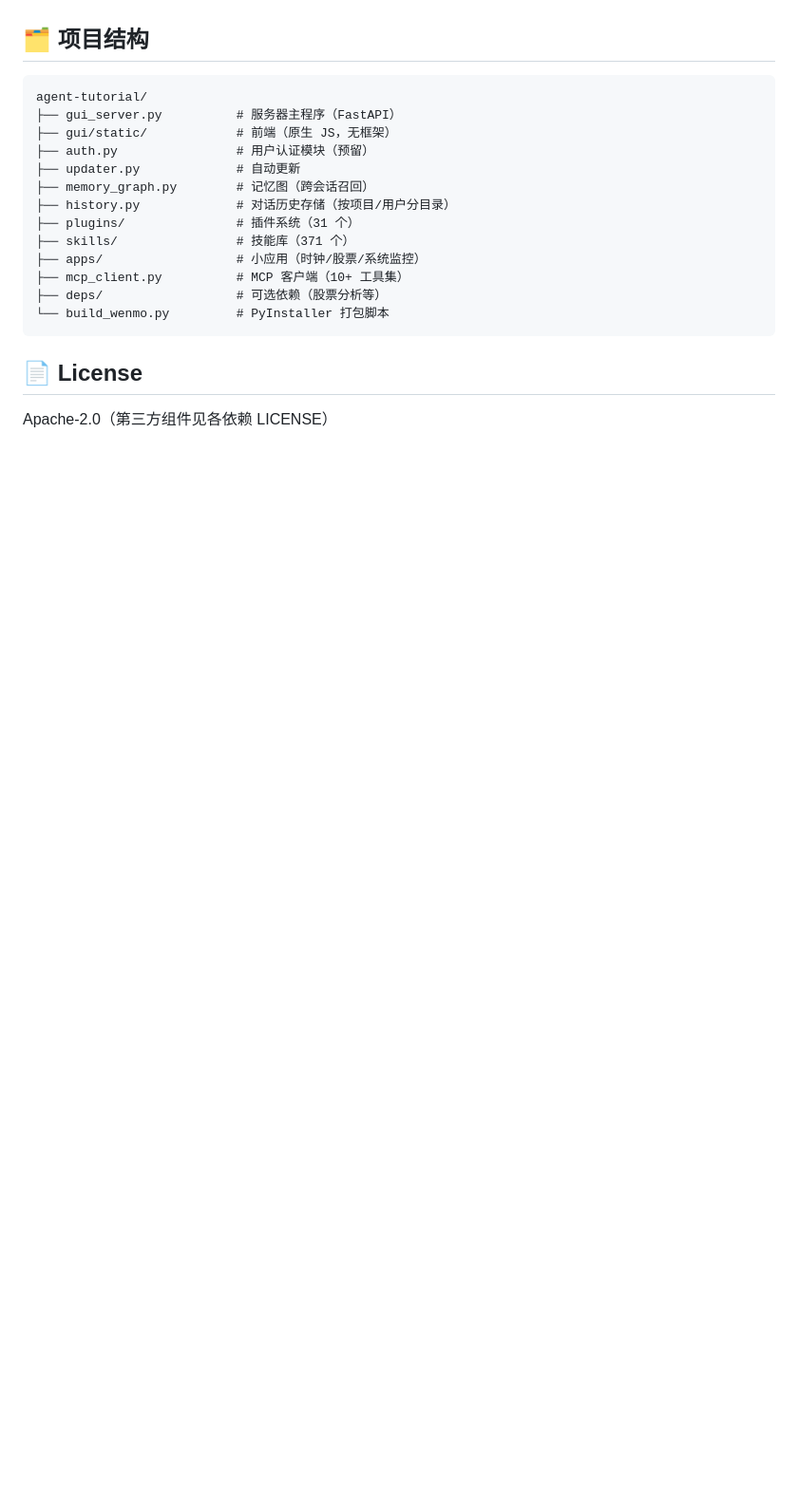
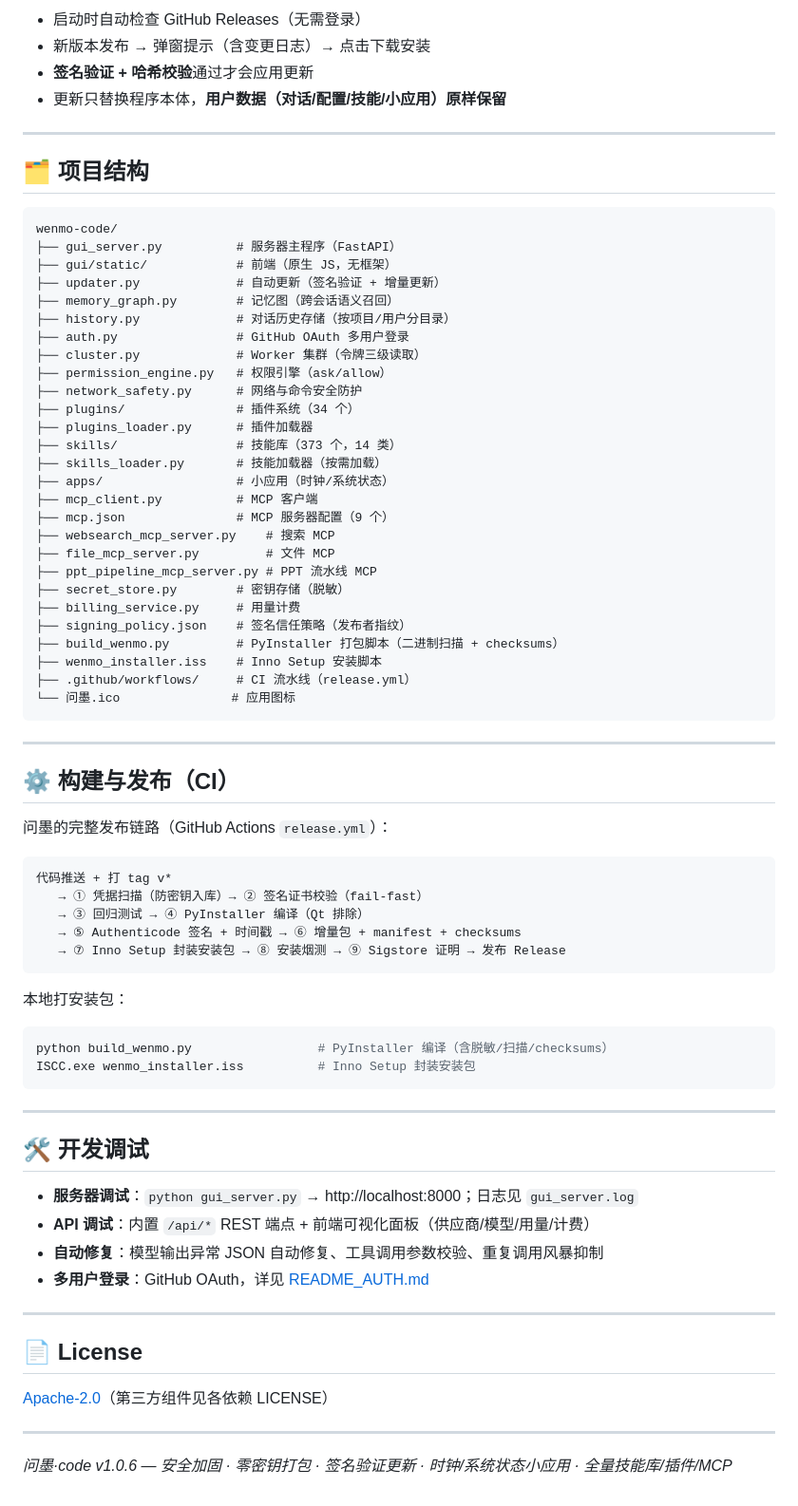
Before and after one commit to hdd54/wenmo-code, a Markdown page: README.md, the part around one of its changes. Shown at 95% size. Rendered like a GitHub page; blank space fills up the shorter version.

````diff
--- a/README.md
+++ b/README.md
@@ -76,22 +154,78 @@ python gui_server.py
+- 启动时自动检查 GitHub Releases（无需登录）
+- 新版本发布 → 弹窗提示（含变更日志）→ 点击下载安装
+- **签名验证 + 哈希校验**通过才会应用更新
+- 更新只替换程序本体，**用户数据（对话/配置/技能/小应用）原样保留**
+
+---
 
 ## 🗂 项目结构
 
 ```
-agent-tutorial/
+wenmo-code/
 ├── gui_server.py          # 服务器主程序（FastAPI）
 ├── gui/static/            # 前端（原生 JS，无框架）
-├── auth.py                # 用户认证模块（预留）
-├── updater.py             # 自动更新
-├── memory_graph.py        # 记忆图（跨会话召回）
+├── updater.py             # 自动更新（签名验证 + 增量更新）
+├── memory_graph.py        # 记忆图（跨会话语义召回）
 ├── history.py             # 对话历史存储（按项目/用户分目录）
-├── plugins/               # 插件系统（31 个）
-├── skills/                # 技能库（371 个）
-├── apps/                  # 小应用（时钟/股票/系统监控）
-├── mcp_client.py          # MCP 客户端（10+ 工具集）
-├── deps/                  # 可选依赖（股票分析等）
-└── build_wenmo.py         # PyInstaller 打包脚本
+├── auth.py                # GitHub OAuth 多用户登录
+├── cluster.py             # Worker 集群（令牌三级读取）
+├── permission_engine.py   # 权限引擎（ask/allow）
+├── network_safety.py      # 网络与命令安全防护
+├── plugins/               # 插件系统（34 个）
+├── plugins_loader.py      # 插件加载器
+├── skills/                # 技能库（373 个，14 类）
+├── skills_loader.py       # 技能加载器（按需加载）
+├── apps/                  # 小应用（时钟/系统状态）
+├── mcp_client.py          # MCP 客户端
+├── mcp.json               # MCP 服务器配置（9 个）
+├── websearch_mcp_server.py    # 搜索 MCP
+├── file_mcp_server.py         # 文件 MCP
+├── ppt_pipeline_mcp_server.py # PPT 流水线 MCP
+├── secret_store.py        # 密钥存储（脱敏）
+├── billing_service.py     # 用量计费
+├── signing_policy.json    # 签名信任策略（发布者指纹）
+├── build_wenmo.py         # PyInstaller 打包脚本（二进制扫描 + checksums）
+├── wenmo_installer.iss    # Inno Setup 安装脚本
+├── .github/workflows/     # CI 流水线（release.yml）
+└── 问墨.ico               # 应用图标
 ```
+
+---
+
+## ⚙️ 构建与发布（CI）
+
+问墨的完整发布链路（GitHub Actions `release.yml`）：
+
+```
+代码推送 + 打 tag v*
+   → ① 凭据扫描（防密钥入库）→ ② 签名证书校验（fail-fast）
+   → ③ 回归测试 → ④ PyInstaller 编译（Qt 排除）
+   → ⑤ Authenticode 签名 + 时间戳 → ⑥ 增量包 + manifest + checksums
+   → ⑦ Inno Setup 封装安装包 → ⑧ 安装烟测 → ⑨ Sigstore 证明 → 发布 Release
+```
+
+本地打安装包：
+
+```bash
+python build_wenmo.py                 # PyInstaller 编译（含脱敏/扫描/checksums）
+ISCC.exe wenmo_installer.iss          # Inno Setup 封装安装包
+```
+
+---
+
+## 🛠 开发调试
+
+- **服务器调试**：`python gui_server.py` → http://localhost:8000；日志见 `gui_server.log`
+- **API 调试**：内置 `/api/*` REST 端点 + 前端可视化面板（供应商/模型/用量/计费）
+- **自动修复**：模型输出异常 JSON 自动修复、工具调用参数校验、重复调用风暴抑制
+- **多用户登录**：GitHub OAuth，详见 [README_AUTH.md](README_AUTH.md)
+
+---
 
 ## 📄 License
 
-Apache-2.0（第三方组件见各依赖 LICENSE）
+[Apache-2.0](LICENSE)（第三方组件见各依赖 LICENSE）
+
+---
+
+*问墨·code v1.0.6 — 安全加固 · 零密钥打包 · 签名验证更新 · 时钟/系统状态小应用 · 全量技能库/插件/MCP*
````
Also changed, not shown: other parts of README.md (+123 -45 lines).
